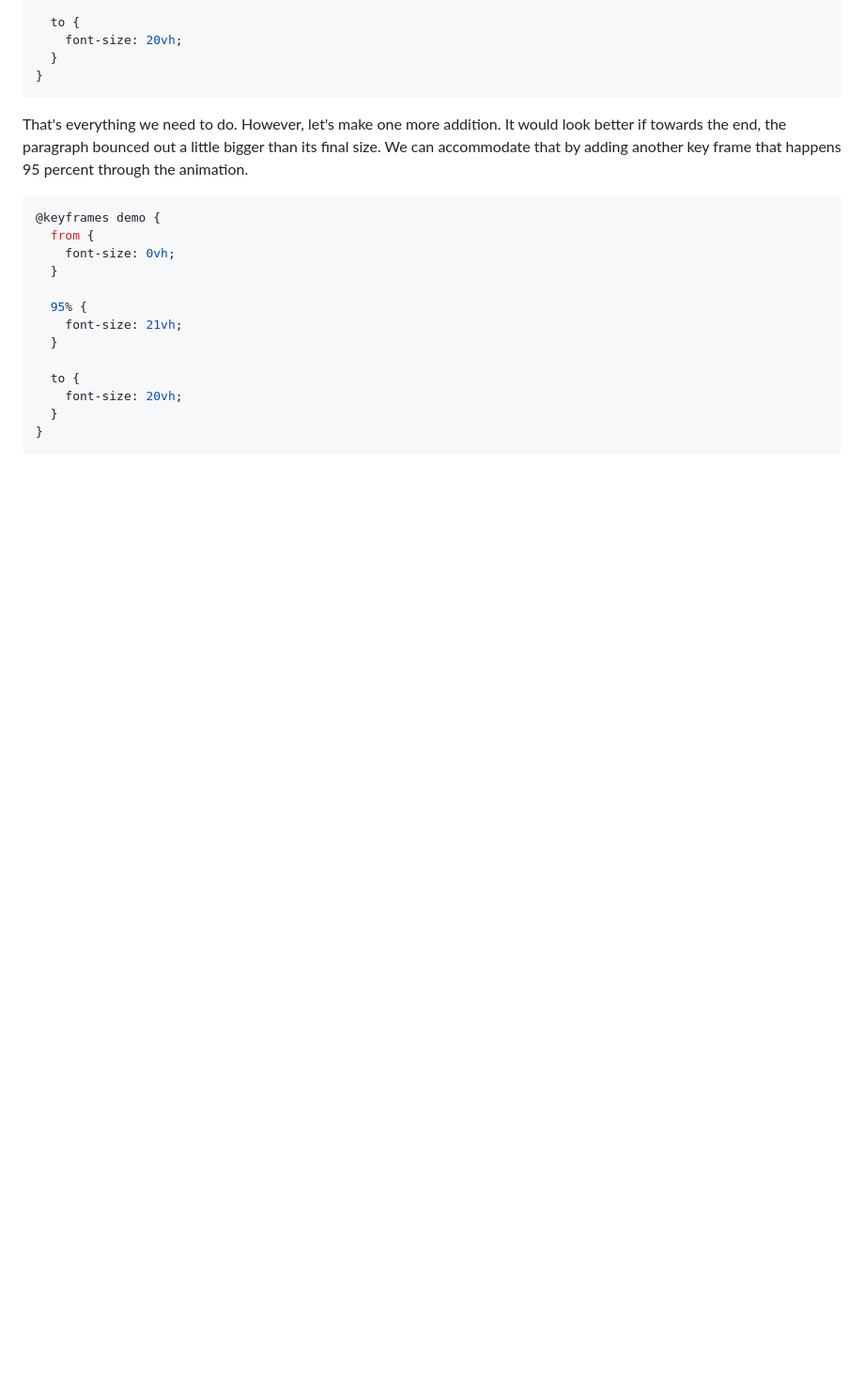
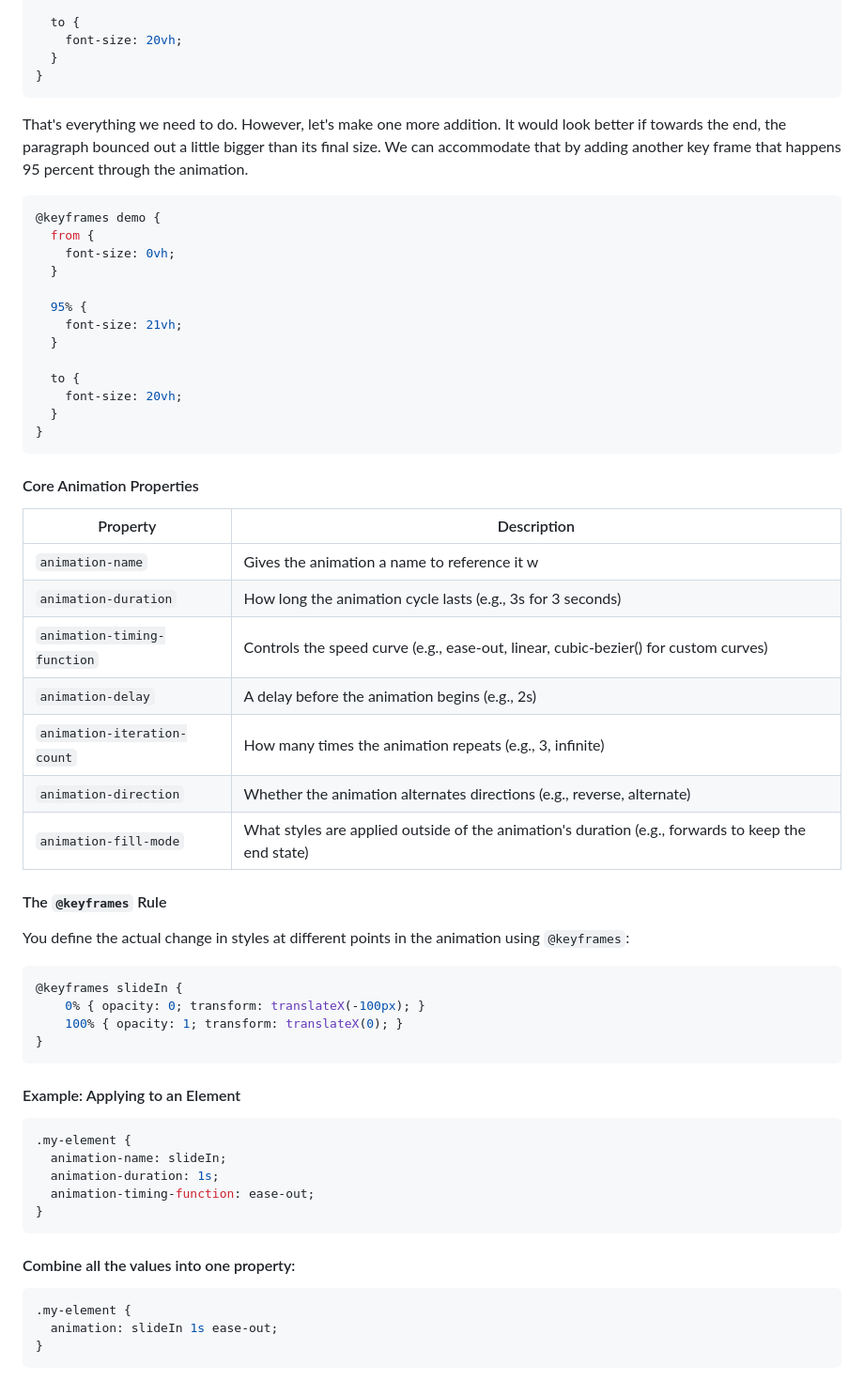
Before and after one commit to der-leek/Startup, a Markdown page: Notes/notes.md, the part around the change. Shown at 94% size. GitHub-like rendering; blank space fills up the shorter version.

Commit message:
Added notes on CSS animation

````diff
--- a/Notes/notes.md
+++ b/Notes/notes.md
@@ -529,3 +529,42 @@ That's everything we need to do. However, let's make one more addition. It would
   }
 }
 ```
+
+#### Core Animation Properties
+| Property                    | Description                                                                                        |
+| --------------------------- | -------------------------------------------------------------------------------------------------- |
+| `animation-name`            | Gives the animation a name to reference it w                                                       |
+| `animation-duration`        | How long the animation cycle lasts (e.g., 3s for 3 seconds)                                        |
+| `animation-timing-function` | Controls the speed curve (e.g., ease-out, linear, cubic-bezier() for custom curves)                |
+| `animation-delay`           | A delay before the animation begins (e.g., 2s)                                                     |
+| `animation-iteration-count` | How many times the animation repeats (e.g., 3, infinite)                                           |
+| `animation-direction`       | Whether the animation alternates directions (e.g., reverse, alternate)                             |
+| `animation-fill-mode`       | What styles are applied outside of the animation's duration (e.g., forwards to keep the end state) |
+
+#### The `@keyframes` Rule
+You define the actual change in styles at different points in the animation using `@keyframes`:
+
+``` CSS
+@keyframes slideIn {
+    0% { opacity: 0; transform: translateX(-100px); }
+    100% { opacity: 1; transform: translateX(0); }
+}
+```
+
+#### Example: Applying to an Element
+
+``` CSS
+.my-element {
+  animation-name: slideIn;
+  animation-duration: 1s;
+  animation-timing-function: ease-out;
+}
+```
+
+#### Combine all the values into one property:
+
+```CSS
+.my-element {
+  animation: slideIn 1s ease-out;
+}
+```
````
